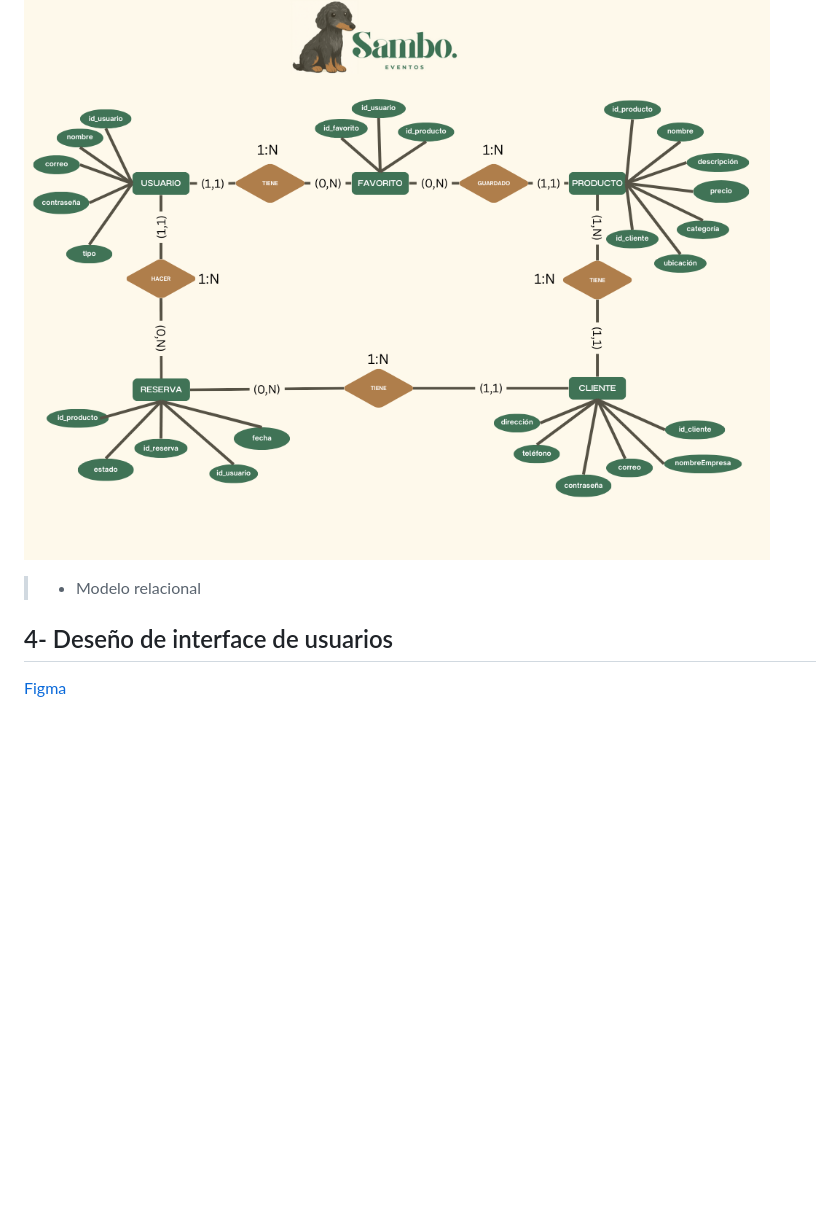
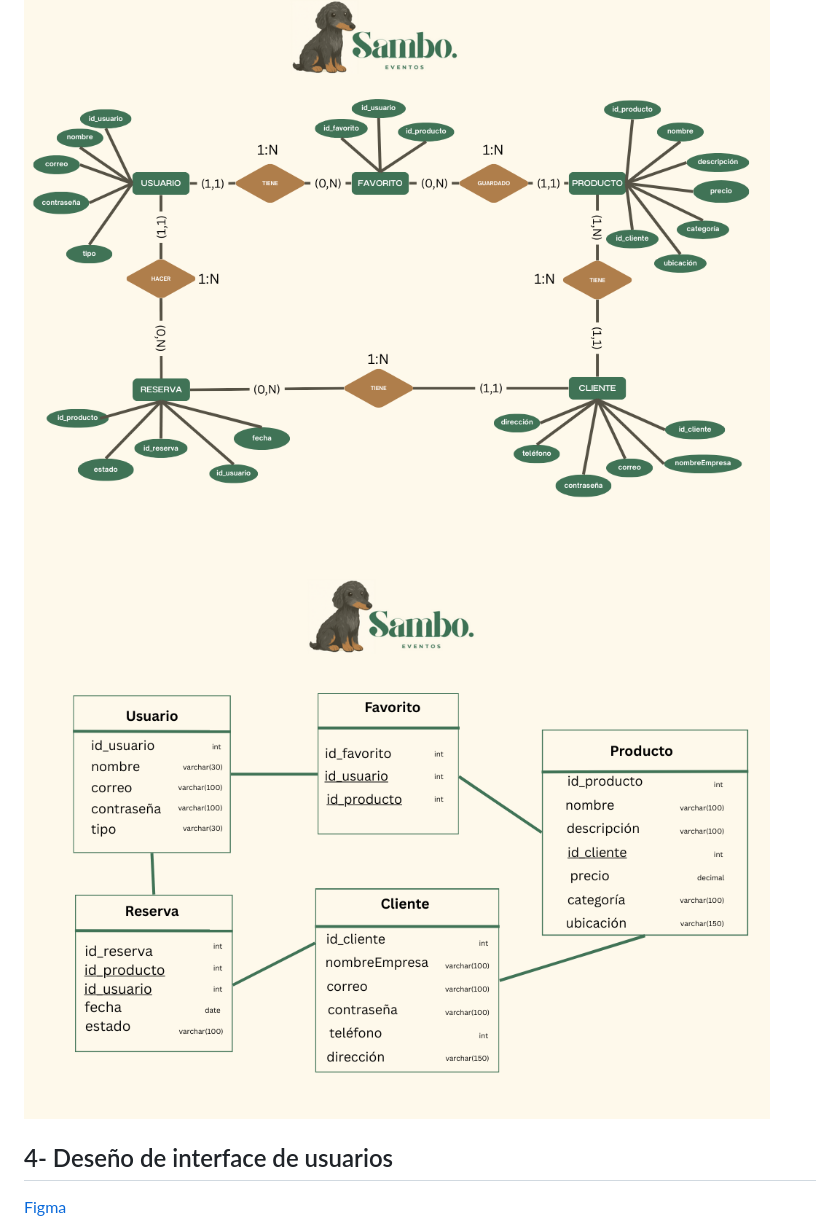
Before and after one commit to estefCastillo/Proxecto-DAW-24-25-Estefany-Pacheco-Castillo, a Markdown page: doc/templates/3_Deseño.md, the part around the change. Rendered like a GitHub page; pictures changed too: doc/img/Relacional.png (added); blank space fills up the shorter version.

Commit message:
25/04/25

```diff
--- a/doc/templates/3_Deseño.md
+++ b/doc/templates/3_Deseño.md
@@ -18,7 +18,8 @@
 ## 3- Diagrama de Base de Datos
 
 ![Modelo ER](../img/ERDiagram.png)
-> - Modelo relacional
+![Modelo ER](../img/Relacional.png)
+
 
 ## 4- Deseño de interface de usuarios
 
```
